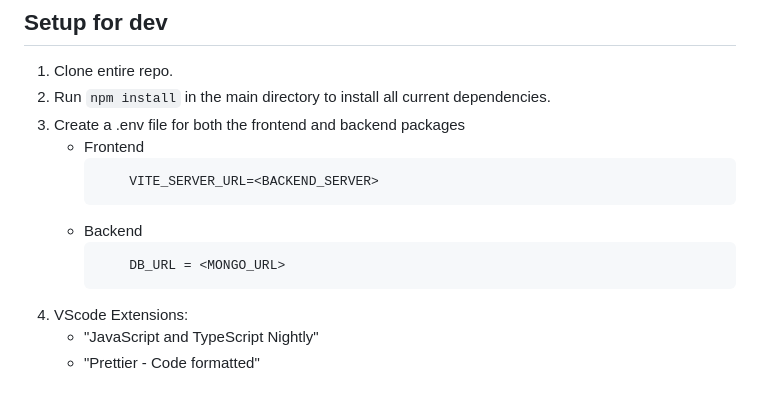
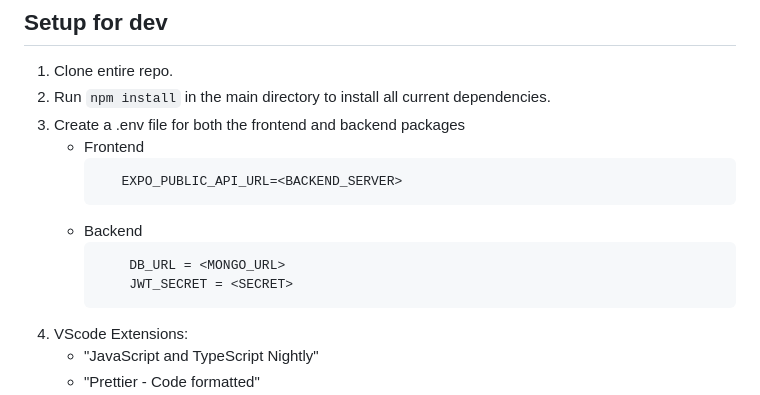
Before and after one commit to SLO-308-Project/Workout-In-Progress, a Markdown page: README.md, the part around one of its changes. Rendered like a GitHub page.

Commit message:
Update README.md
Added sequence diagram to readme
Updated .env info to current

````diff
--- a/README.md
+++ b/README.md
@@ -46,11 +48,12 @@ Backend Report: <br />
 3. Create a .env file for both the frontend and backend packages
     - Frontend
       ```
-          VITE_SERVER_URL=<BACKEND_SERVER>
+         EXPO_PUBLIC_API_URL=<BACKEND_SERVER>
       ```
     - Backend
       ```
           DB_URL = <MONGO_URL>
+          JWT_SECRET = <SECRET>
       ```
 4. VScode Extensions:
     - "JavaScript and TypeScript Nightly"
````
Also changed, not shown: other parts of README.md (+2 -0 lines).
